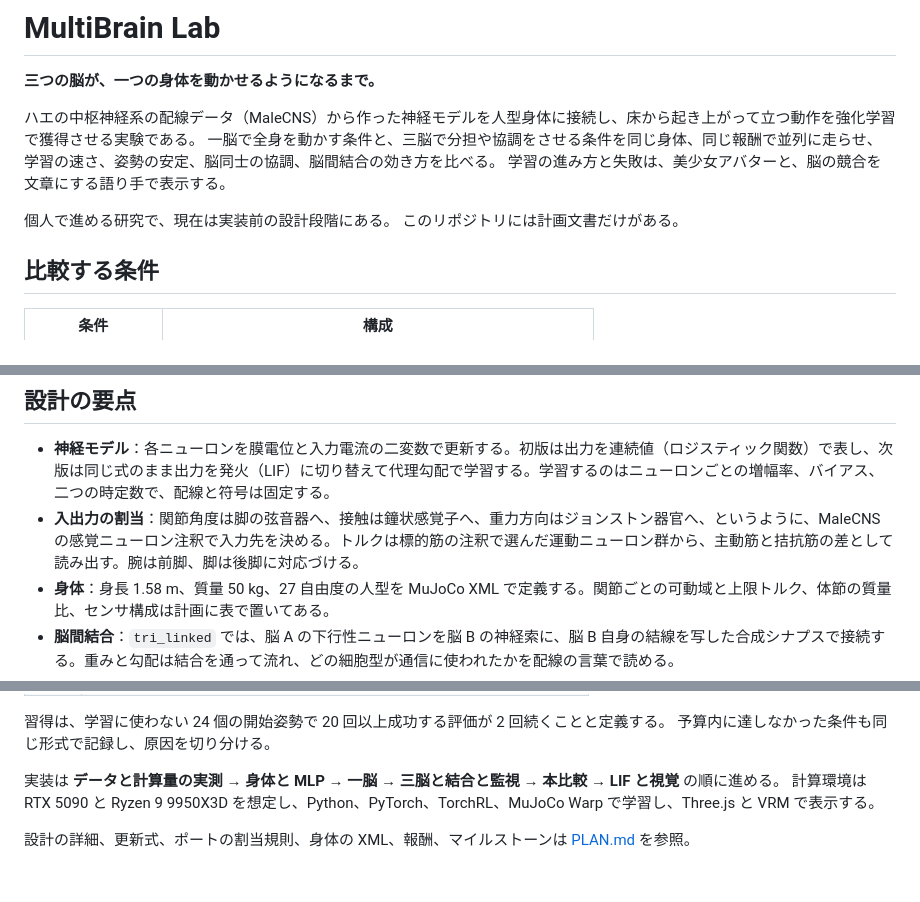
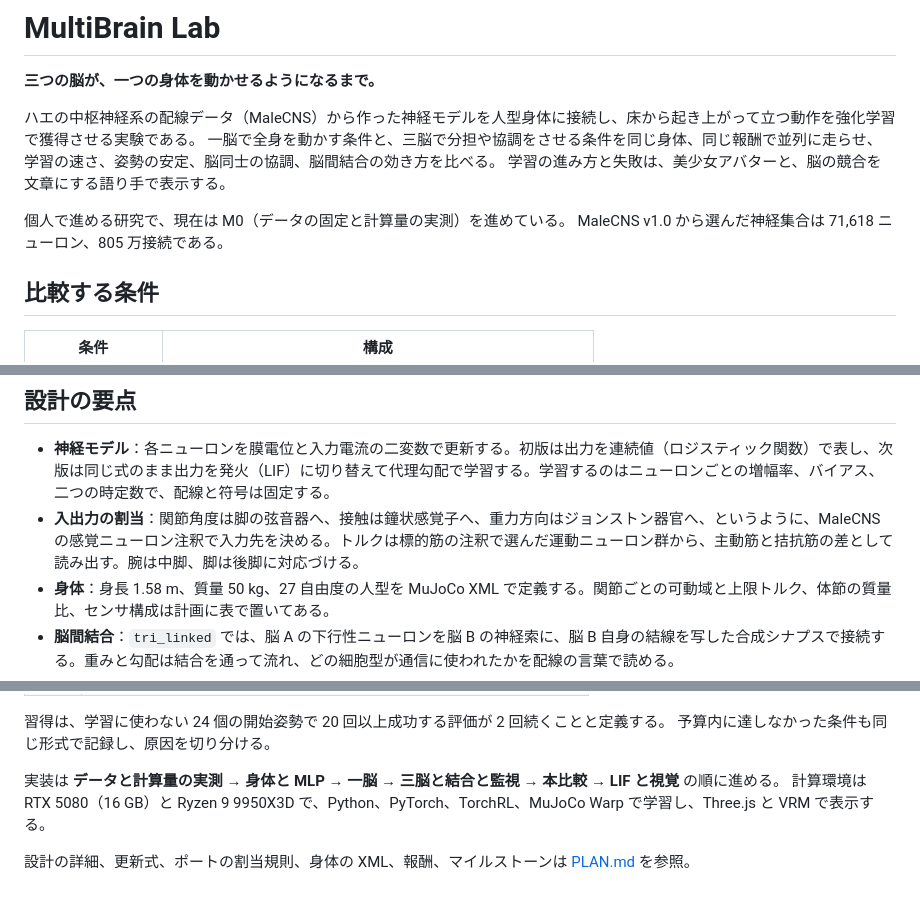
Before and after one commit to TF0119/multibrain-lab, a Markdown page: README.md, 3 parts joined by grey strips. GitHub-like rendering.

```diff
--- a/README.md
+++ b/README.md
@@ -6,8 +6,8 @@
 一脳で全身を動かす条件と、三脳で分担や協調をさせる条件を同じ身体、同じ報酬で並列に走らせ、学習の速さ、姿勢の安定、脳同士の協調、脳間結合の効き方を比べる。
 学習の進み方と失敗は、美少女アバターと、脳の競合を文章にする語り手で表示する。
 
-個人で進める研究で、現在は実装前の設計段階にある。
-このリポジトリには計画文書だけがある。
+個人で進める研究で、現在は M0（データの固定と計算量の実測）を進めている。
+MaleCNS v1.0 から選んだ神経集合は 71,618 ニューロン、805 万接続である。
 
 ## 比較する条件
 
@@ -24,7 +24,7 @@
 ## 設計の要点
 
 - **神経モデル**：各ニューロンを膜電位と入力電流の二変数で更新する。初版は出力を連続値（ロジスティック関数）で表し、次版は同じ式のまま出力を発火（LIF）に切り替えて代理勾配で学習する。学習するのはニューロンごとの増幅率、バイアス、二つの時定数で、配線と符号は固定する。
-- **入出力の割当**：関節角度は脚の弦音器へ、接触は鐘状感覚子へ、重力方向はジョンストン器官へ、というように、MaleCNS の感覚ニューロン注釈で入力先を決める。トルクは標的筋の注釈で選んだ運動ニューロン群から、主動筋と拮抗筋の差として読み出す。腕は前脚、脚は後脚に対応づける。
+- **入出力の割当**：関節角度は脚の弦音器へ、接触は鐘状感覚子へ、重力方向はジョンストン器官へ、というように、MaleCNS の感覚ニューロン注釈で入力先を決める。トルクは標的筋の注釈で選んだ運動ニューロン群から、主動筋と拮抗筋の差として読み出す。腕は中脚、脚は後脚に対応づける。
 - **身体**：身長 1.58 m、質量 50 kg、27 自由度の人型を MuJoCo XML で定義する。関節ごとの可動域と上限トルク、体節の質量比、センサ構成は計画に表で置いてある。
 - **脳間結合**：`tri_linked` では、脳 A の下行性ニューロンを脳 B の神経索に、脳 B 自身の結線を写した合成シナプスで接続する。重みと勾配は結合を通って流れ、どの細胞型が通信に使われたかを配線の言葉で読める。
 - **監視と語り**：三脳のトルク案、報酬の内訳、結合の活動を事象として記録し、競合指数や支配率を計算する。規則に基づく語り手がそれを一行の文にし、アバターの横に流す。後で言語モデルに差し替えられる。
@@ -45,6 +45,6 @@
 予算内に達しなかった条件も同じ形式で記録し、原因を切り分ける。
 
 実装は **データと計算量の実測 → 身体と MLP → 一脳 → 三脳と結合と監視 → 本比較 → LIF と視覚** の順に進める。
-計算環境は RTX 5090 と Ryzen 9 9950X3D を想定し、Python、PyTorch、TorchRL、MuJoCo Warp で学習し、Three.js と VRM で表示する。
+計算環境は RTX 5080（16 GB）と Ryzen 9 9950X3D で、Python、PyTorch、TorchRL、MuJoCo Warp で学習し、Three.js と VRM で表示する。
 
 設計の詳細、更新式、ポートの割当規則、身体の XML、報酬、マイルストーンは [PLAN.md](PLAN.md) を参照。
```
Also changed, not shown: PLAN.md (+45 -29 lines).
